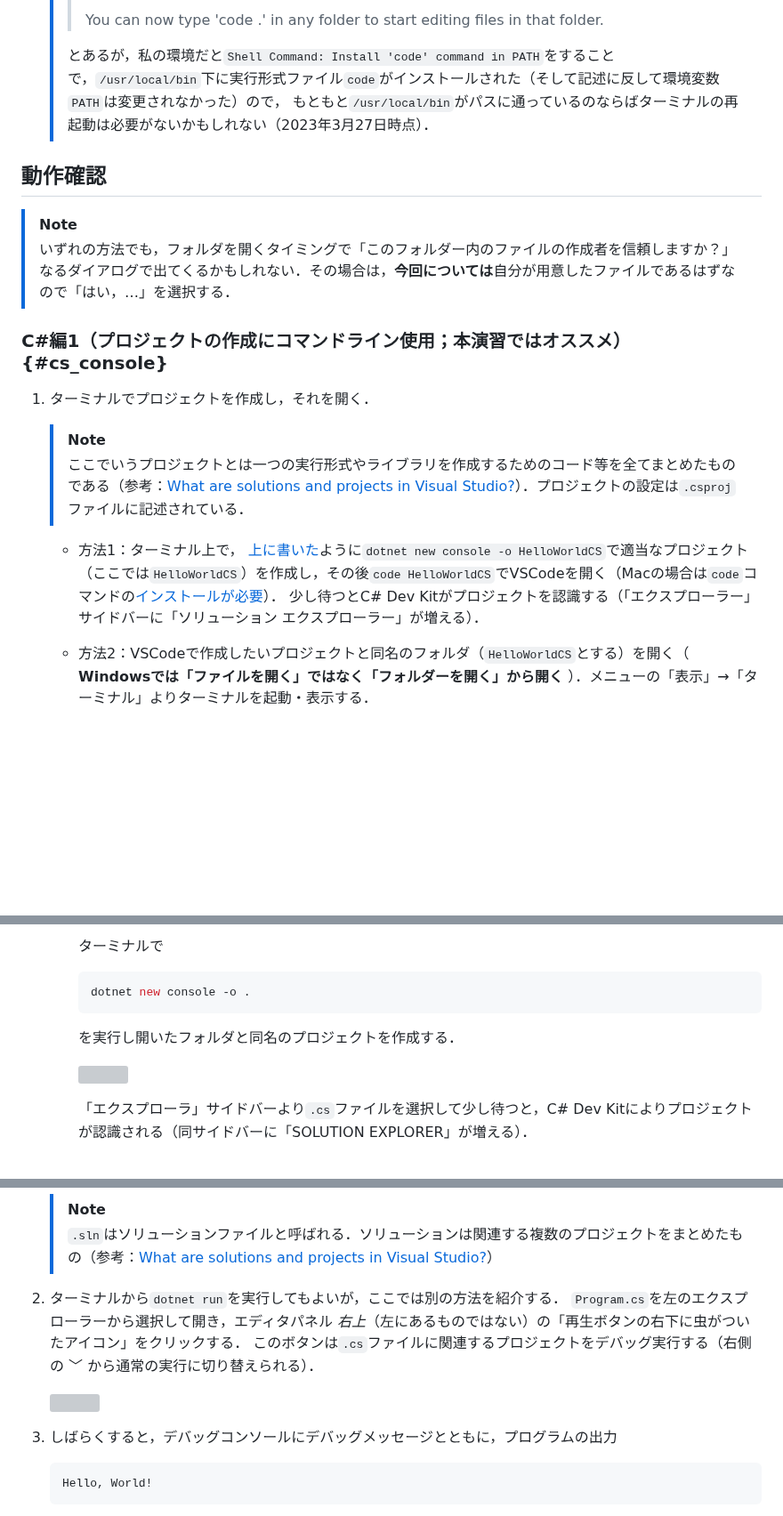
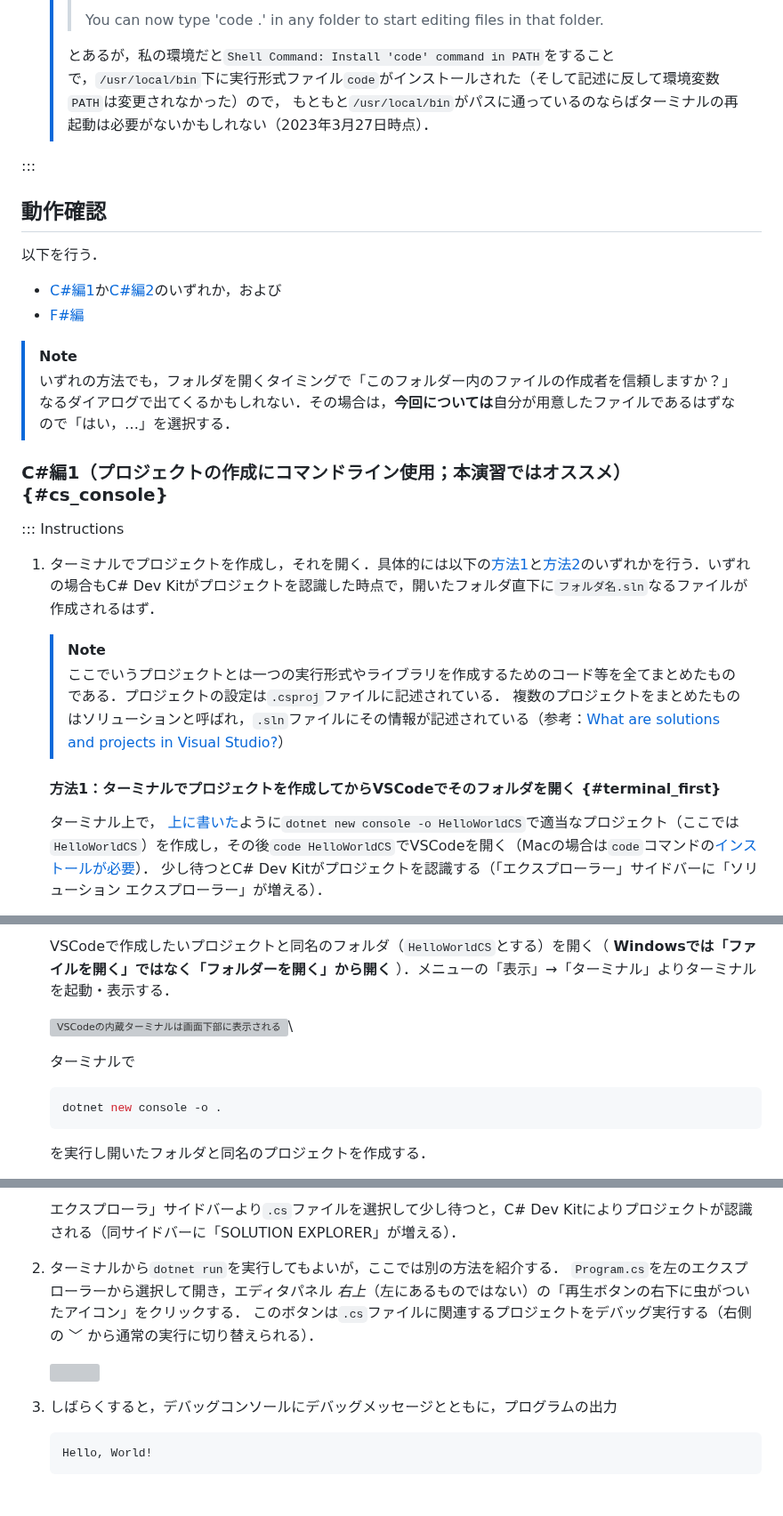
Before and after one commit to kztk-m/proenb-csharp-websrc, a Markdown page: websrc/pages/setup.md, 3 parts joined by grey strips. Shown at 89% size. GitHub-like rendering; blank space fills up the shorter version; grey boxes are pictures that could not be loaded.

Commit message:
Revised (fix #40)

````diff
--- a/websrc/pages/setup.md
+++ b/websrc/pages/setup.md
@@ -146,20 +156,30 @@ tableOfContents: true
    > とあるが，私の環境だと`Shell Command: Install 'code' command in PATH`をすることで，`/usr/local/bin`下に実行形式ファイル`code`がインストールされた（そして記述に反して環境変数`PATH`は変更されなかった）ので，
    > もともと`/usr/local/bin`がパスに通っているのならばターミナルの再起動は必要がないかもしれない（2023年3月27日時点）．
 
+:::
+
 ## 動作確認
+
+以下を行う．
+
+* [C#編1](#cs_console)か[C#編2](#cs_dev_kit)のいずれか，および
+* [F#編](#fs)
 
 > [!NOTE]
 > いずれの方法でも，フォルダを開くタイミングで「このフォルダー内のファイルの作成者を信頼しますか？」なるダイアログで出てくるかもしれない．その場合は，**今回については**自分が用意したファイルであるはずなので「はい，…」を選択する．
 
 ### C#編1（プロジェクトの作成にコマンドライン使用；本演習ではオススメ） {#cs_console}
 
-1. ターミナルでプロジェクトを作成し，それを開く．
+::: Instructions
+
+1. ターミナルでプロジェクトを作成し，それを開く．具体的には以下の[方法1](#terminal_first)と[方法2](#vscode_first)のいずれかを行う．いずれの場合もC# Dev Kitがプロジェクトを認識した時点で，開いたフォルダ直下に``フォルダ名.sln``なるファイルが作成されるはず．
 
    > [!NOTE]
-   > ここでいうプロジェクトとは一つの実行形式やライブラリを作成するためのコード等を全てまとめたものである（参考：[What are solutions and projects in Visual Studio?](https://docs.microsoft.com/en-us/visualstudio/ide/solutions-and-projects-in-visual-studio?view=vs-2022)）．プロジェクトの設定は`.csproj`ファイルに記述されている．
+   > ここでいうプロジェクトとは一つの実行形式やライブラリを作成するためのコード等を全てまとめたものである．プロジェクトの設定は`.csproj`ファイルに記述されている．
+   > 複数のプロジェクトをまとめたものはソリューションと呼ばれ，`.sln`ファイルにその情報が記述されている（参考：[What are solutions and projects in Visual Studio?](https://docs.microsoft.com/en-us/visualstudio/ide/solutions-and-projects-in-visual-studio?view=vs-2022)）
 
-   * 方法1：ターミナル上で， [上に書いた](#check_dotnetsdk_install)ように`dotnet new console -o HelloWorldCS`で適当なプロジェクト（ここでは`HelloWorldCS`）を作成し，その後`code HelloWorldCS`でVSCodeを開く（Macの場合は`code`コマンドの[インストールが必要](#command_code_install)）．
-      少し待つとC# Dev Kitがプロジェクトを認識する（「エクスプローラー」サイドバーに「ソリューション エクスプローラー」が増える）．
+   #### 方法1：ターミナルでプロジェクトを作成してからVSCodeでそのフォルダを開く {#terminal_first}
 
-   * 方法2：VSCodeで作成したいプロジェクトと同名のフォルダ（``HelloWorldCS``とする）を開く（ **Windowsでは「ファイルを開く」ではなく「フォルダーを開く」から開く** ）．メニューの「表示」→「ターミナル」よりターミナルを起動・表示する．
+   ターミナル上で， [上に書いた](#check_dotnetsdk_install)ように`dotnet new console -o HelloWorldCS`で適当なプロジェクト（ここでは`HelloWorldCS`）を作成し，その後`code HelloWorldCS`でVSCodeを開く（Macの場合は`code`コマンドの[インストールが必要](#command_code_install)）．
+   少し待つとC# Dev Kitがプロジェクトを認識する（「エクスプローラー」サイドバーに「ソリューション エクスプローラー」が増える）．
 
@@ -167,13 +187,13 @@ tableOfContents: true
 
-     ターミナルで
+   VSCodeで作成したいプロジェクトと同名のフォルダ（``HelloWorldCS``とする）を開く（ **Windowsでは「ファイルを開く」ではなく「フォルダーを開く」から開く** ）．メニューの「表示」→「ターミナル」よりターミナルを起動・表示する．
 
-     ```console
-     dotnet new console -o .
-     ```
+   ![VSCodeの内蔵ターミナルは画面下部に表示される](images/vscode/vscode_terminal.png)\
 
-     を実行し開いたフォルダと同名のプロジェクトを作成する．
+   ターミナルで
 
-     ![](images/vscode/vscode_dotnet_new.png)
+   ```console
+   dotnet new console -o .
+   ```
 
-     「エクスプローラ」サイドバーより``.cs``ファイルを選択して少し待つと，C# Dev Kitによりプロジェクトが認識される（同サイドバーに「SOLUTION EXPLORER」が増える）．
+   を実行し開いたフォルダと同名のプロジェクトを作成する．
 
@@ -181,14 +201,14 @@ tableOfContents: true
 
-   > [!NOTE]
-   > `.sln`はソリューションファイルと呼ばれる．ソリューションは関連する複数のプロジェクトをまとめたもの（参考：[What are solutions and projects in Visual Studio?](https://docs.microsoft.com/en-us/visualstudio/ide/solutions-and-projects-in-visual-studio?view=vs-2022)）
+   エクスプローラ」サイドバーより``.cs``ファイルを選択して少し待つと，C# Dev Kitによりプロジェクトが認識される（同サイドバーに「SOLUTION EXPLORER」が増える）．
 
-1. ターミナルから``dotnet run``を実行してもよいが，ここでは別の方法を紹介する．
+
+2. ターミナルから``dotnet run``を実行してもよいが，ここでは別の方法を紹介する．
    ``Program.cs``を左のエクスプローラーから選択して開き，エディタパネル *右上*（左にあるものではない）の「再生ボタンの右下に虫がついたアイコン」をクリックする．
    このボタンは``.cs``ファイルに関連するプロジェクトをデバッグ実行する（右側の ﹀ から通常の実行に切り替えられる）．
 
    ![](images/vscode/vscode_run_button.png)
 
-1. しばらくすると，デバッグコンソールにデバッグメッセージとともに，プログラムの出力
+3. しばらくすると，デバッグコンソールにデバッグメッセージとともに，プログラムの出力
 
    ```console
    Hello, World!
````
Also changed, not shown: other parts of websrc/pages/setup.md (+25 -5 lines).
